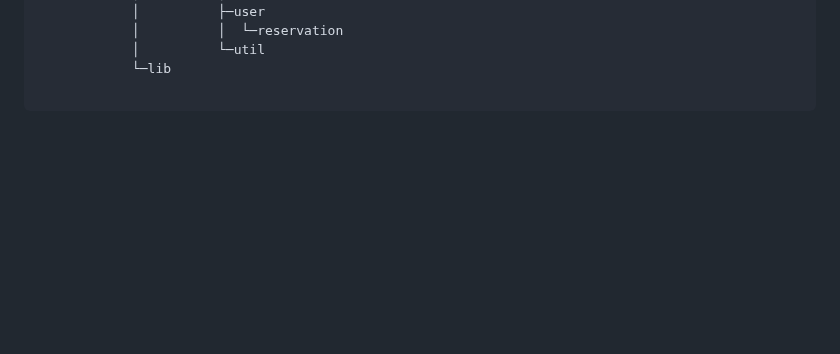
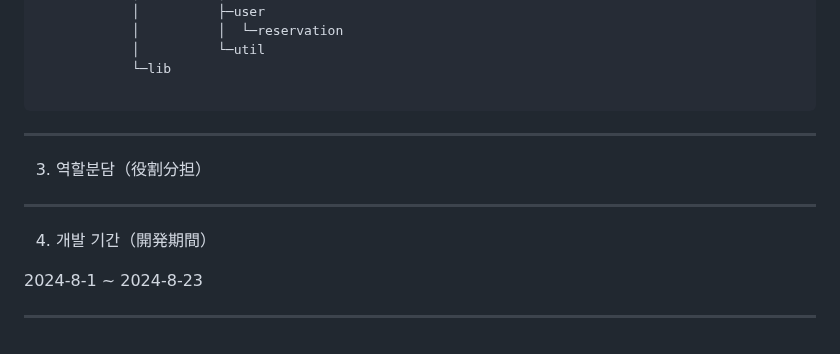
Before and after one commit to LEE-GEEWOO/First-Project, a Markdown page: README.md, the part around the change. GitHub-like rendering; blank space fills up the shorter version.

````diff
--- a/README.md
+++ b/README.md
@@ -148,3 +148,14 @@
             └─lib
 
 ```
+-----------
+3. 역할분담（役割分担）
+
+
+----------
+4. 개발 기간（開発期間）
+
+2024-8-1 ~ 2024-8-23
+
+
+ --------
````
